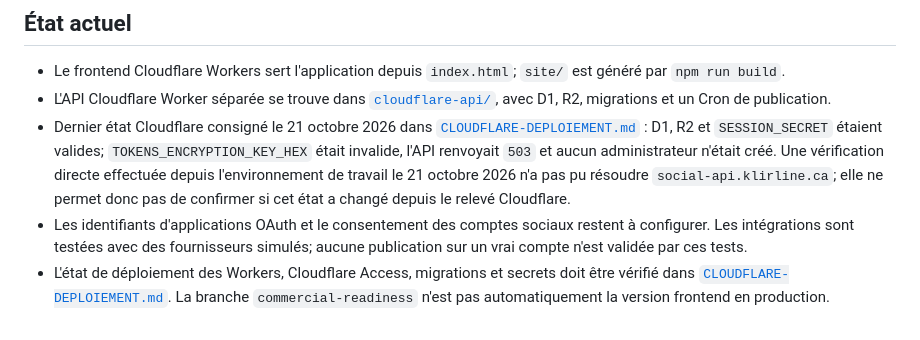
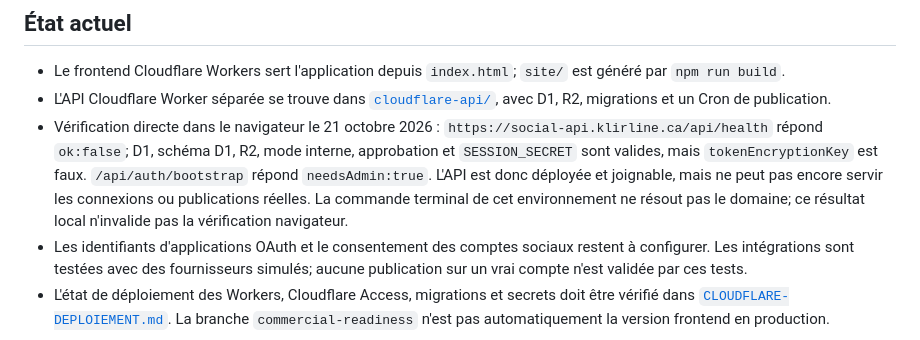
Before and after one commit to pipoxdavensonazor-bot/klirline-social-publisher, a Markdown page: README.md, the part around the change. GitHub-like rendering.

Commit message:
Record live API health and admin bootstrap status

```diff
--- a/README.md
+++ b/README.md
@@ -6,7 +6,7 @@ Klirline Social Publisher est un outil interne pour préparer, faire approuver,
 
 - Le frontend Cloudflare Workers sert l'application depuis `index.html`; `site/` est généré par `npm run build`.
 - L'API Cloudflare Worker séparée se trouve dans [`cloudflare-api/`](cloudflare-api/), avec D1, R2, migrations et un Cron de publication.
-- Dernier état Cloudflare consigné le 21 octobre 2026 dans [`CLOUDFLARE-DEPLOIEMENT.md`](CLOUDFLARE-DEPLOIEMENT.md) : D1, R2 et `SESSION_SECRET` étaient valides; `TOKENS_ENCRYPTION_KEY_HEX` était invalide, l'API renvoyait `503` et aucun administrateur n'était créé. Une vérification directe effectuée depuis l'environnement de travail le 21 octobre 2026 n'a pas pu résoudre `social-api.klirline.ca`; elle ne permet donc pas de confirmer si cet état a changé depuis le relevé Cloudflare.
+- Vérification directe dans le navigateur le 21 octobre 2026 : `https://social-api.klirline.ca/api/health` répond `ok:false`; D1, schéma D1, R2, mode interne, approbation et `SESSION_SECRET` sont valides, mais `tokenEncryptionKey` est faux. `/api/auth/bootstrap` répond `needsAdmin:true`. L'API est donc déployée et joignable, mais ne peut pas encore servir les connexions ou publications réelles. La commande terminal de cet environnement ne résout pas le domaine; ce résultat local n'invalide pas la vérification navigateur.
 - Les identifiants d'applications OAuth et le consentement des comptes sociaux restent à configurer. Les intégrations sont testées avec des fournisseurs simulés; aucune publication sur un vrai compte n'est validée par ces tests.
 - L'état de déploiement des Workers, Cloudflare Access, migrations et secrets doit être vérifié dans [`CLOUDFLARE-DEPLOIEMENT.md`](CLOUDFLARE-DEPLOIEMENT.md). La branche `commercial-readiness` n'est pas automatiquement la version frontend en production.
 
```
